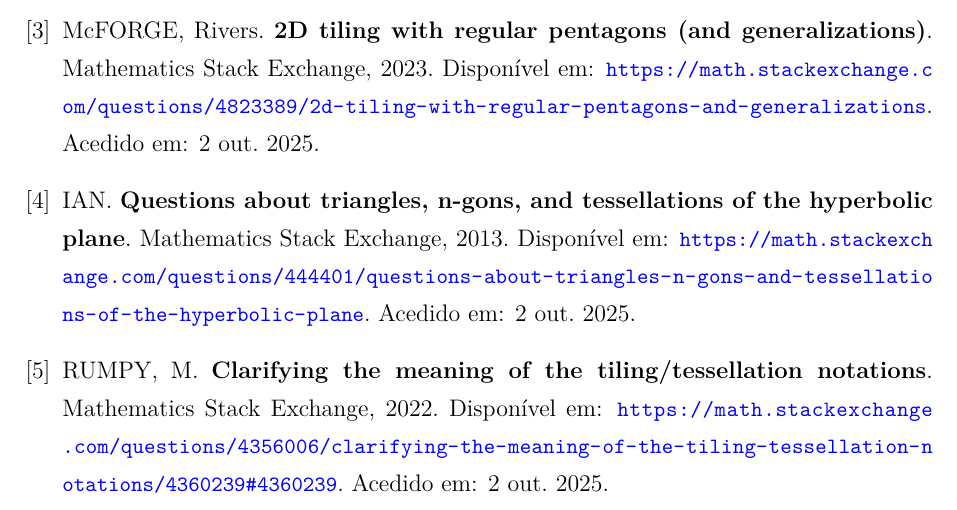
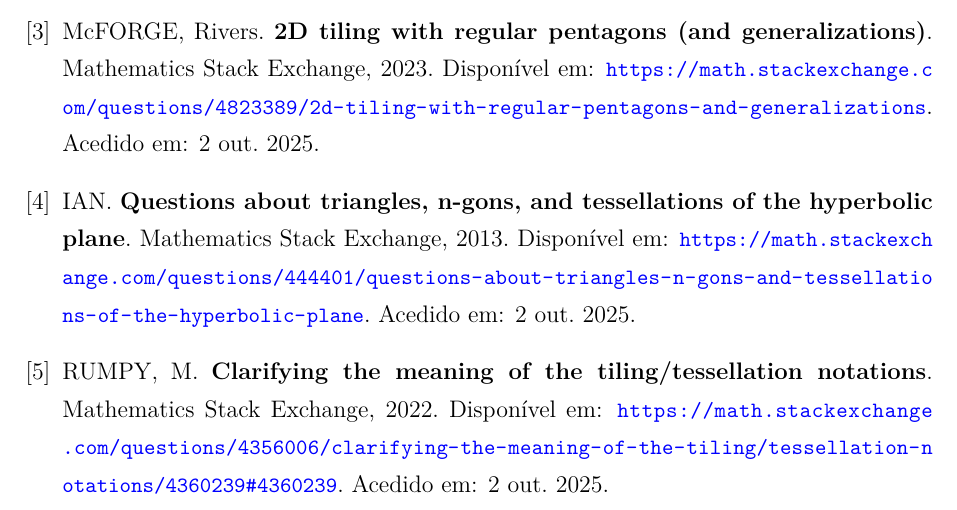
Before and after one commit to AdrianDias444/School-work, a LaTeX paper (Physics/T2-Python_Turle_Study/Kile/Desafio02.tex): part of page 13 of 13 before the commit and part of page 14 of 14 after it, cut so that both start at the same text. Compiled offline with XeLaTeX.

Commit message:
relatorio update

```diff
--- a/Physics/T2-Python_Turle_Study/Kile/Desafio02.tex
+++ b/Physics/T2-Python_Turle_Study/Kile/Desafio02.tex
@@ -364,8 +366,7 @@
 IAN. \textbf{Questions about triangles, n-gons, and tessellations of the hyperbolic plane}. Mathematics Stack Exchange, 2013. Disponível em: \url{https://math.stackexchange.com/questions/444401/questions-about-triangles-n-gons-and-tessellations-of-the-hyperbolic-plane}. Acedido em: 2 out. 2025.
 
 \bibitem{mathstackexchange_tiling_notations_2022}
-RUMPY, M. \textbf{Clarifying the meaning of the tiling/tessellation notations}. Mathematics Stack Exchange, 2022. Disponível em: \url{https://math.stackexchange.com/questions/4356006/clarifying-the-meaning-of-the-tiling-tessellation-notations/4360239#4360239}. Acedido em: 2 out. 2025.
-
+RUMPY, M. \textbf{Clarifying the meaning of the tiling/tessellation notations}. Mathematics Stack Exchange, 2022. Disponível em: \url{https://math.stackexchange.com/questions/4356006/clarifying-the-meaning-of-the-tiling/tessellation-notations/4360239#4360239}. Acedido em: 2 out. 2025.
 \end{thebibliography}
 
 \label{fim}
```
Also changed, not shown: Physics/T2-Python_Turle_Study/Kile/Desafio02.pdf, Physics/T2-Python_Turle_Study/Kile/Desafio02.tex (4 more changed lines), 2 other files.
